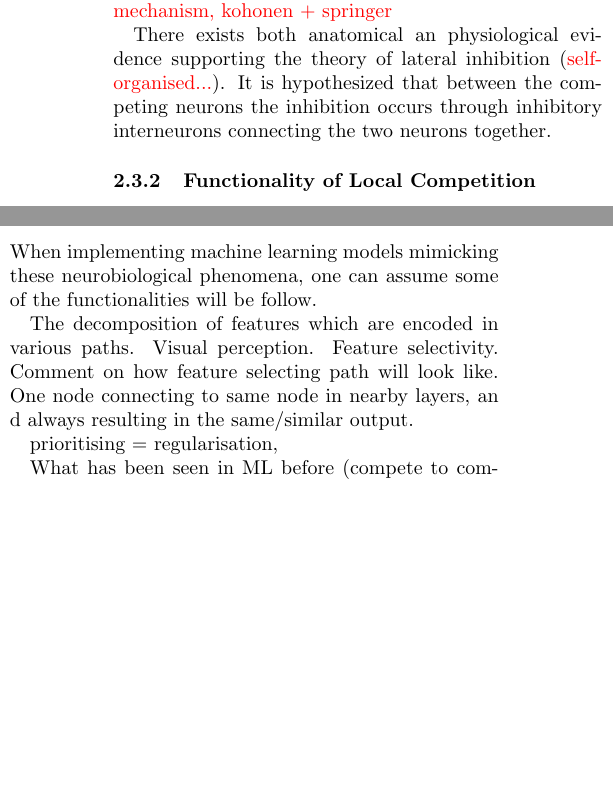
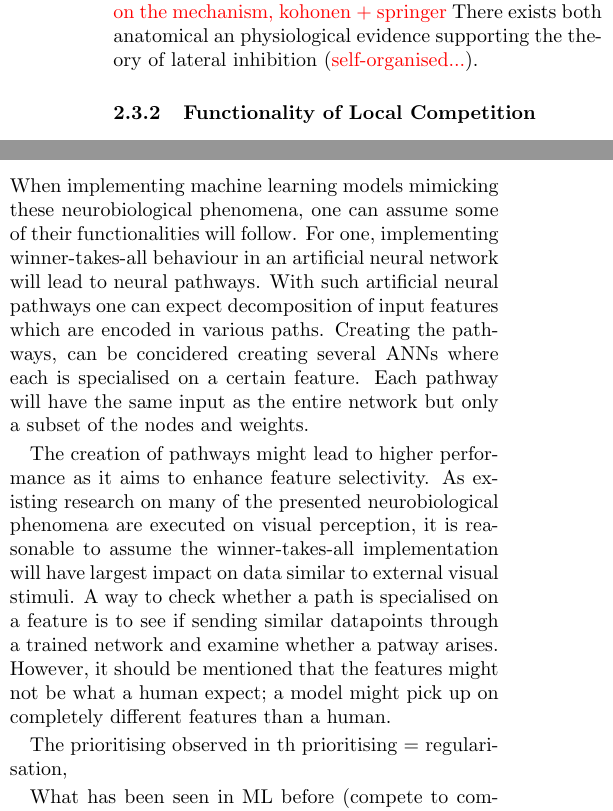
Before and after one commit to hkve/FYS-STK4155, a LaTeX paper (Project3/tex/main.tex, which reads Project3/tex/sections/theory.tex): two parts of the columns of page 4 of 20 before the commit and two parts of the columns of page 4 of 19 after it, joined at a grey line, cut so that both start at the same text, the shorter picture padded with empty space. Compiled offline with pdfLaTeX.

Commit message:
After Håkon has read

```diff
--- a/Project3/tex/main.tex
+++ b/Project3/tex/main.tex
@@ -6,7 +6,7 @@
 \usepackage{overhead} % Overhead is in a separate file
 
 \title{Project 3}
-\author{Anna Hjertvik Åsen et al.}
+\author{Anna Hjertvik Åsen, Haakon Kværnmoen, et al.}
 \date{\today}
 
 \begin{document}
--- a/Project3/tex/sections/theory.tex
+++ b/Project3/tex/sections/theory.tex
@@ -68,9 +68,7 @@ We cite our sources like this~\citep{Project1}.
     \subsubsection{Lateral Inhibition}
 
         An example of competative mechanisms that are present in neurobiological systems is a phenomenon referred to as \textit{lateral inhibition}. It exhibits the local competative selectivity between neurons and neural pathways. This is assumed to enhance the sense of contrast and is present especially in sensory procedures. The mechanism behind lateral inhibition is that the neurons receiving the most sensory input inhibit the activity of the neurons in close proximity (radius from 200 to 500 \textmu m), making themselves the "winners" and the nearby neurons the "losers". This results in a winner-takes-all behaviour. For example, when neurons receive input from receptors of some external stimuli, the neurons connected to the most stimulated receptors will inhibit the nearby neurons connected to less stimulated receptors, making them less likely to be activated. This will lead to the outer part of the stimulus being toned down and the central stimulus appearing stronger in contrast.
-        \comment{Need some source on the mechanism, kohonen + springer}
-
-        There exists both anatomical an physiological evidence supporting the theory of lateral inhibition (\comment{self-organised...}). It is hypothesized that between the competing neurons the inhibition occurs through inhibitory interneurons connecting the two neurons together.
+        \comment{Need some source on the mechanism, kohonen + springer} There exists both anatomical an physiological evidence supporting the theory of lateral inhibition (\comment{self-organised...}).
 
 
     \subsubsection{Functionality of Local Competition}
@@ -79,5 +77,5 @@ We cite our sources like this~\citep{Project1}.
         Competition between neurons is hypothesised to cause biological neural pathways to arise (Kohonen).
         As previously mentioned, neural pathways are series of activated neurons. These pathways are important as they are considered a manner of conveying information in the brain; assuming information is in some way encoded in brain activity, it follows that simultaneous and/or constant activation of all neurons will convey no information, and that pathways are necessary \citep{Chen}. When neurons compete, it will prevent neurons from all firing simultaneously and rather create sparse pathways.
 
-        Furthermore, the pathways are hypothesised to be essential in the brain for making useful distinctions between input, and develop so-called \textit{feature selectivity} \citep{Chen}. Assuming that a certain pathway encodes part of the input, called a feature, the input will be decomposed and processed by various pathways. In that case neurons can be tuned to e.g., different orientations or spatial frequencies when processing a visual input.\footnote{\textit{Spatial frequency} is defined as the periodic distribution of light and dark in an image; it is high around edges and elsewhere the gradient of the pixel value is large \comment{(American psychological association, 2015)}.}
+        Furthermore, the pathways are hypothesised to be essential in the brain for making useful distinctions between input, and develop so-called \textit{feature selectivity} \citep{Chen}. Assuming that a certain pathway encodes part of the input, called a feature,\footnote{Not to be confused with the input features in machine learning, even though there can be an overlap} the input will be decomposed and processed by various pathways. In that case neurons can be tuned to e.g., different orientations or spatial frequencies when processing a visual input.\footnote{\textit{Spatial frequency} is defined as the periodic distribution of light and dark in an image; it is high around edges and elsewhere the gradient of the pixel value is large \comment{(American psychological association, 2015)}.}
 
@@ -88,10 +86,11 @@ We cite our sources like this~\citep{Project1}.
         However, a problem then arises: How can attention deviate from permanently focusing on the information of the  winner-pathway. Another neurobiological phenomenon observed in humans to counteract the winners taking over is \textit{inhibition of return (IOR)}. This refers a discrimination of the locations previously activated, making these neurons less likely to activate again, and allowing the focus of attention to alternate (computational modelling of visual).
 
     \subsubsection{From Neurobiology to Machine Learning}
-        When implementing machine learning models mimicking these neurobiological phenomena, one can assume some of the functionalities will be follow.
+        When implementing machine learning models mimicking these neurobiological phenomena, one can assume some of their functionalities will follow. For one, implementing winner-takes-all behaviour in an artificial neural network will lead to neural pathways. With such artificial neural pathways one can expect decomposition of input features which are encoded in various paths. Creating the pathways, can be concidered creating several ANNs where each is specialised on a certain feature. Each pathway will have the same input as the entire network but only a subset of the nodes and weights.
 
-        The decomposition of features which are encoded in various paths. Visual perception. Feature selectivity. Comment on how feature selecting path will look like. One node connecting to same node in nearby layers, an d always resulting in the same/similar output.
+        The creation of pathways might lead to higher performance as it aims to enhance feature selectivity. As existing research on many of the presented neurobiological phenomena are executed on visual perception, it is reasonable to assume the winner-takes-all implementation will have largest impact on data similar to external visual stimuli. A way to check whether a path is specialised on a feature is to see if sending similar datapoints through a trained network and examine whether a patway arises. However, it should be mentioned that the features might not be what a human expect; a model might pick up on completely different features than a human.
 
+        The prioritising observed in th
         prioritising = regularisation,
 
         What has been seen in ML before (compete to compute)
```
Also changed, not shown: Project3/tex/sections/theory.tex (8 more changed lines).
